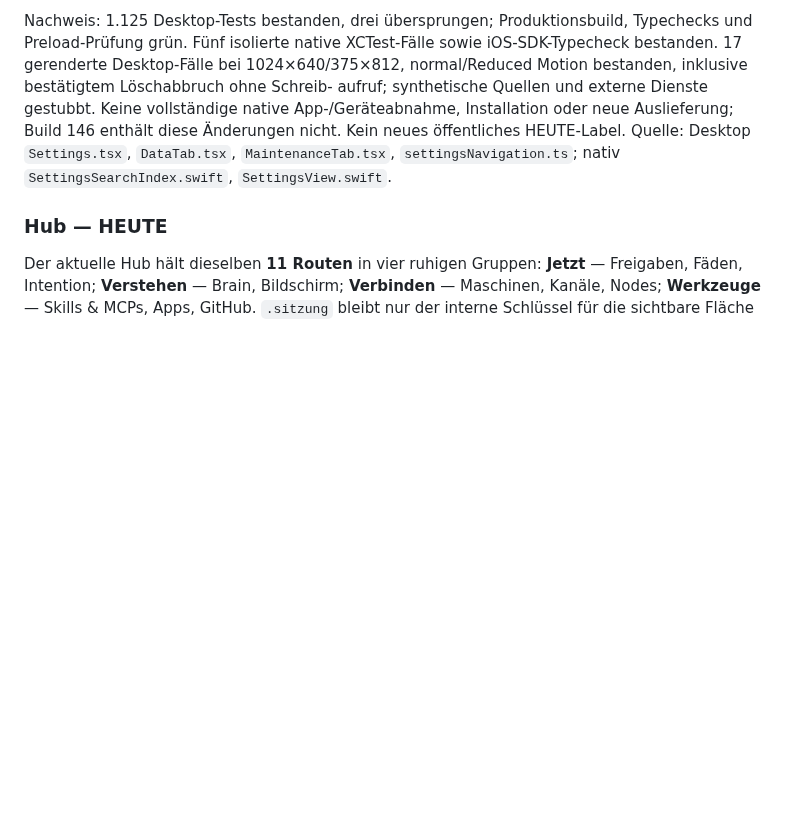
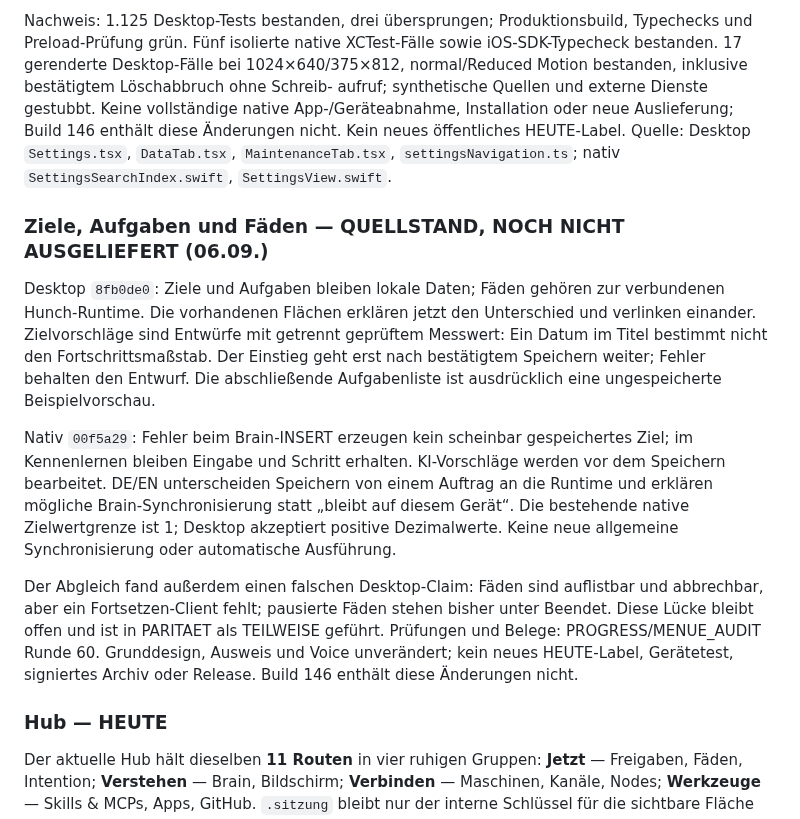
Before and after one commit to schenkei-code/hunch-website, a Markdown page: PRODUCT_TRUTH.md, the part around the change. GitHub-like rendering; blank space fills up the shorter version.

Commit message:
docs: clarify goal saving and desktop thread limits

```diff
--- a/PRODUCT_TRUTH.md
+++ b/PRODUCT_TRUTH.md
@@ -487,6 +487,29 @@ Build 146 enthält diese Änderungen nicht. Kein neues öffentliches HEUTE-Label
 Quelle: Desktop `Settings.tsx`, `DataTab.tsx`, `MaintenanceTab.tsx`,
 `settingsNavigation.ts`; nativ `SettingsSearchIndex.swift`, `SettingsView.swift`.
 
+### Ziele, Aufgaben und Fäden — QUELLSTAND, NOCH NICHT AUSGELIEFERT (06.09.)
+
+Desktop `8fb0de0`: Ziele und Aufgaben bleiben lokale Daten; Fäden gehören zur verbundenen
+Hunch-Runtime. Die vorhandenen Flächen erklären jetzt den Unterschied und
+verlinken einander. Zielvorschläge sind Entwürfe mit getrennt geprüftem Messwert:
+Ein Datum im Titel bestimmt nicht den Fortschrittsmaßstab. Der Einstieg geht
+erst nach bestätigtem Speichern weiter; Fehler behalten den Entwurf. Die
+abschließende Aufgabenliste ist ausdrücklich eine ungespeicherte Beispielvorschau.
+
+Nativ `00f5a29`: Fehler beim Brain-INSERT erzeugen kein scheinbar gespeichertes
+Ziel; im Kennenlernen bleiben Eingabe und Schritt erhalten. KI-Vorschläge werden
+vor dem Speichern bearbeitet. DE/EN unterscheiden Speichern von einem Auftrag an
+die Runtime und erklären mögliche Brain-Synchronisierung statt „bleibt auf diesem
+Gerät“. Die bestehende native Zielwertgrenze ist 1; Desktop akzeptiert positive
+Dezimalwerte. Keine neue allgemeine Synchronisierung oder automatische Ausführung.
+
+Der Abgleich fand außerdem einen falschen Desktop-Claim: Fäden sind auflistbar
+und abbrechbar, aber ein Fortsetzen-Client fehlt; pausierte Fäden stehen bisher
+unter Beendet. Diese Lücke bleibt offen und ist in PARITAET als TEILWEISE geführt.
+Prüfungen und Belege: PROGRESS/MENUE_AUDIT Runde 60. Grunddesign, Ausweis und Voice
+unverändert; kein neues HEUTE-Label, Gerätetest, signiertes Archiv oder Release.
+Build 146 enthält diese Änderungen nicht.
+
 ### Hub — HEUTE
 Der aktuelle Hub hält dieselben **11 Routen** in vier ruhigen Gruppen: **Jetzt** —
 Freigaben, Fäden, Intention; **Verstehen** — Brain, Bildschirm; **Verbinden** —
```
